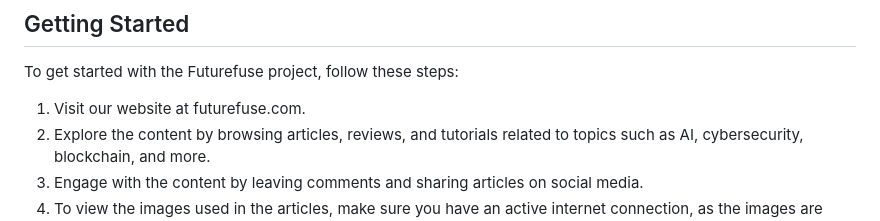
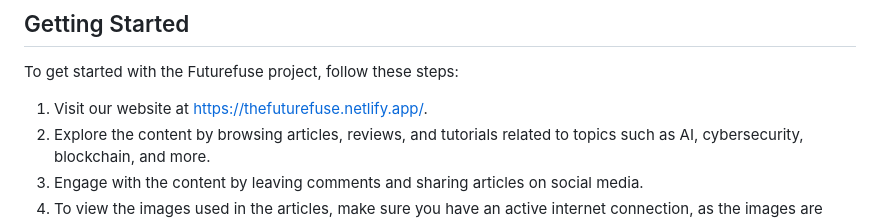
Before and after one commit to ABhishekprajapatiharidwar/The-Futurefuse, a Markdown page: README.md, the part around the change. Drawn GitHub-style.

```diff
--- a/README.md
+++ b/README.md
@@ -17,7 +17,7 @@ The Futurefuse project is a tech blog website aimed at providing readers with th
 
 ## Getting Started
 To get started with the Futurefuse project, follow these steps:
-1. Visit our website at futurefuse.com.
+1. Visit our website at https://thefuturefuse.netlify.app/.
 2. Explore the content by browsing articles, reviews, and tutorials related to topics such as AI, cybersecurity, blockchain, and more.
 3. Engage with the content by leaving comments and sharing articles on social media.
 4. To view the images used in the articles, make sure you have an active internet connection, as the images are sourced from the internet.
```
